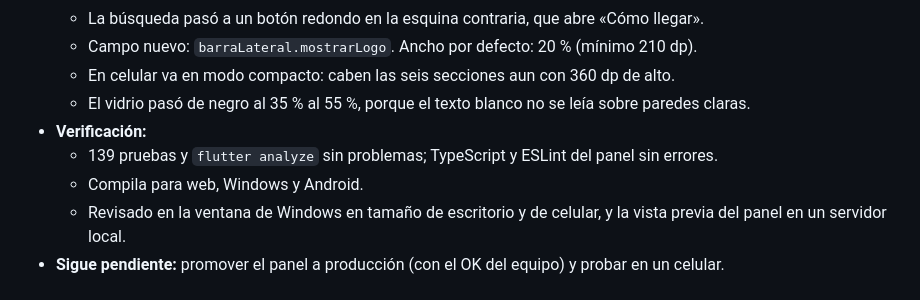
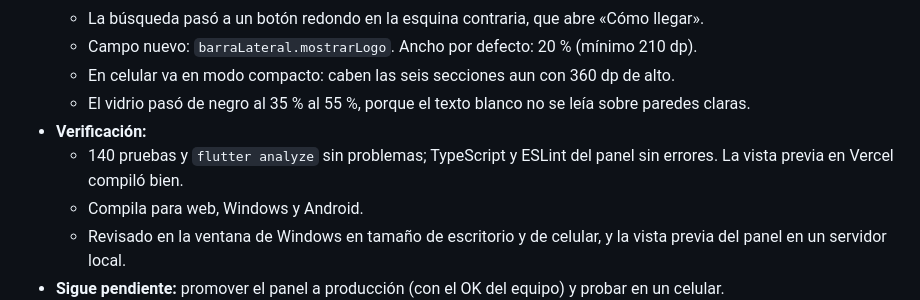
Before and after one commit to mamalon104366/unipaz360, a Markdown page: Sistema/Bitácora del repositorio.md, the part around the change. Rendered like a GitHub page.

Commit message:
docs: bitácora con el total de pruebas

```diff
--- a/Sistema/Bitácora del repositorio.md
+++ b/Sistema/Bitácora del repositorio.md
@@ -20,7 +20,7 @@ tags: [unipaz360, sistema, bitacora]
   - En celular va en modo compacto: caben las seis secciones aun con 360 dp de alto.
   - El vidrio pasó de negro al 35 % al 55 %, porque el texto blanco no se leía sobre paredes claras.
 - **Verificación:**
-  - 139 pruebas y `flutter analyze` sin problemas; TypeScript y ESLint del panel sin errores.
+  - 140 pruebas y `flutter analyze` sin problemas; TypeScript y ESLint del panel sin errores. La vista previa en Vercel compiló bien.
   - Compila para web, Windows y Android.
   - Revisado en la ventana de Windows en tamaño de escritorio y de celular, y la vista previa del panel en un servidor local.
 - **Sigue pendiente:** promover el panel a producción (con el OK del equipo) y probar en un celular.
```
